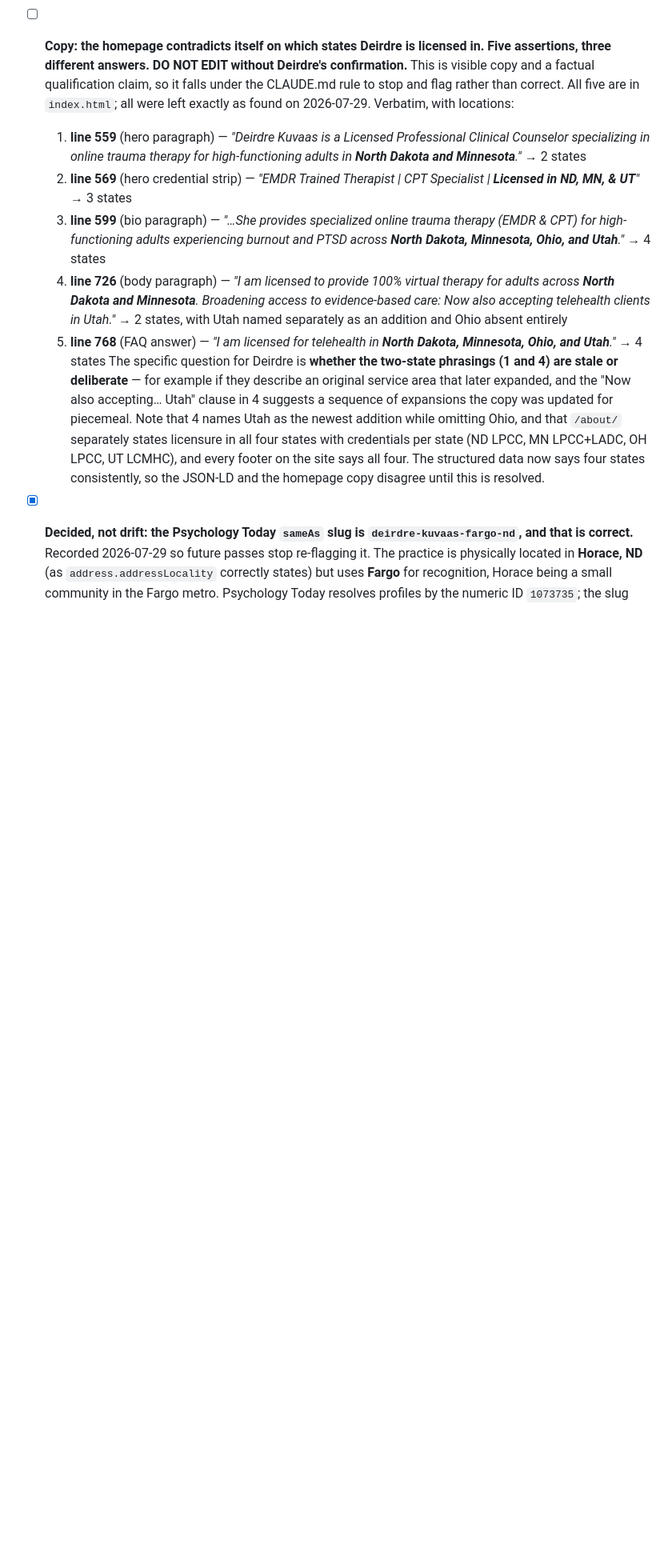
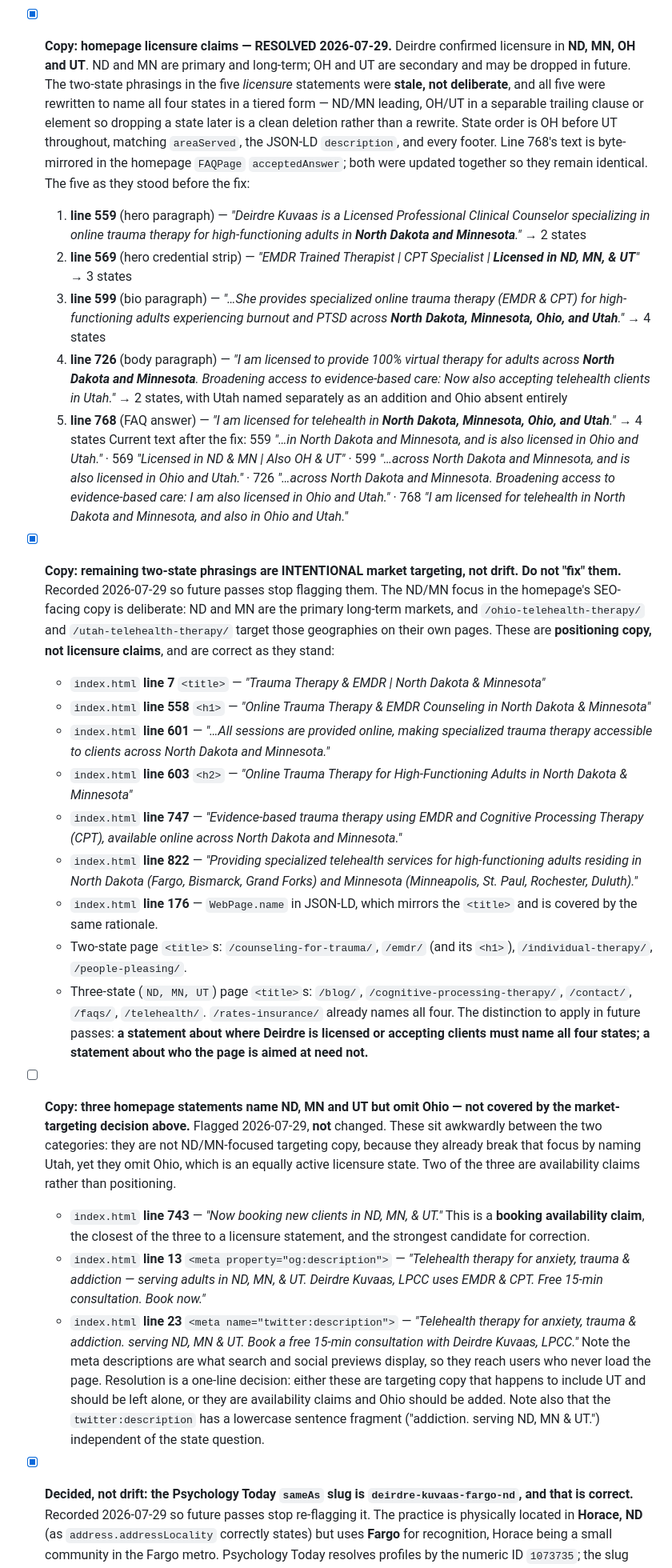
Before and after one commit to inner-world-counseling/inner-world-marketing, a Markdown page: docs/repo-audit.md, the part around the change. Shown at 80% size. Drawn GitHub-style; blank space fills up the shorter version.

Commit message:
Audit: close homepage licensed-states item; record two-state copy as intentional
Deirdre confirmed licensure in ND, MN, OH and UT, with ND/MN primary and OH/UT
secondary. The five licensure statements were stale and are fixed in PR #62;
that item is now closed with the before and after text recorded.

Separately records that the remaining two-state phrasings are deliberate market
targeting rather than drift, so future passes stop flagging them: the homepage
title, h1, h2, three body statements, the WebPage.name that mirrors the title,
and nine other page titles. ND/MN focus is intentional on the homepage, and the
Ohio and Utah pages target those geographies themselves.

The operative distinction is now written down: a statement about where Deirdre
is licensed or accepting clients must name all four states; a statement about
who a page is aimed at need not.

Adds one open item for three homepage statements naming ND, MN and UT while
omitting Ohio - line 743 "Now booking new clients in ND, MN, & UT" plus the
og:description and twitter:description. These are not covered by the
market-targeting decision because they already break ND/MN focus by naming
Utah, and line 743 is an availability claim rather than positioning. Not
changed, flagged for a one-line decision.

Documentation only. No page HTML touched.

Co-Authored-By: Claude Opus 5 (1M context) <noreply@anthropic.com>
Claude-Session: https://claude.ai/code/session_011UwqAL6RW6UDLmhCxMNqMN

```diff
--- a/docs/repo-audit.md
+++ b/docs/repo-audit.md
@@ -237,13 +237,29 @@ The catch-all trailing-slash redirect rule was deliberately removed because Netl
   - `availableChannel` — included on all 28. The value was byte-identical on the 4 pages that had it, and telehealth delivery is a site-wide fact, not a state-page one: the homepage calls the practice a "telehealth therapy practice" offering "100% virtual therapy", three state pages repeat it, and all 29 footers say "via telehealth". There is no in-person channel anywhere in the repo, and `address` is a business location in Horace, ND rather than a clinic — so this property is the only thing distinguishing a telehealth practice from a walk-in office.
   - `legalName` — included on all 28 despite being byte-identical to `name` and therefore adding no information. Decided deliberately: the goal of the pass is that all 28 nodes end up identical, and carving out an exception for tidiness is the same reasoning that produced the drift in the first place.
   Post-change state: **1 distinct shape across 28 pages**, byte-identical modulo required indentation (27 pages at child-indent 6, `/nervous-system-regulation-for-high-achievers/` at 8 because its `@graph` nests one level deeper). Verified `areaServed` and the states named in `description` now agree on every page. No top-level non-`MedicalBusiness` node changed anywhere; the only new nested type is the `ServiceChannel` inside `availableChannel`.
-- [ ] **Copy: the homepage contradicts itself on which states Deirdre is licensed in. Five assertions, three different answers. DO NOT EDIT without Deirdre's confirmation.** This is visible copy and a factual qualification claim, so it falls under the CLAUDE.md rule to stop and flag rather than correct. All five are in `index.html`; all were left exactly as found on 2026-07-29. Verbatim, with locations:
+- [x] **Copy: homepage licensure claims — RESOLVED 2026-07-29.** Deirdre confirmed licensure in **ND, MN, OH and UT**. ND and MN are primary and long-term; OH and UT are secondary and may be dropped in future. The two-state phrasings in the five *licensure* statements were **stale, not deliberate**, and all five were rewritten to name all four states in a tiered form — ND/MN leading, OH/UT in a separable trailing clause or element so dropping a state later is a clean deletion rather than a rewrite. State order is OH before UT throughout, matching `areaServed`, the JSON-LD `description`, and every footer. Line 768's text is byte-mirrored in the homepage `FAQPage` `acceptedAnswer`; both were updated together so they remain identical. The five as they stood before the fix:
   1. **line 559** (hero paragraph) — *"Deirdre Kuvaas is a Licensed Professional Clinical Counselor specializing in online trauma therapy for high-functioning adults in **North Dakota and Minnesota**."* → 2 states
   2. **line 569** (hero credential strip) — *"EMDR Trained Therapist | CPT Specialist | **Licensed in ND, MN, & UT**"* → 3 states
   3. **line 599** (bio paragraph) — *"…She provides specialized online trauma therapy (EMDR & CPT) for high-functioning adults experiencing burnout and PTSD across **North Dakota, Minnesota, Ohio, and Utah**."* → 4 states
   4. **line 726** (body paragraph) — *"I am licensed to provide 100% virtual therapy for adults across **North Dakota and Minnesota**. Broadening access to evidence-based care: Now also accepting telehealth clients in Utah."* → 2 states, with Utah named separately as an addition and Ohio absent entirely
   5. **line 768** (FAQ answer) — *"I am licensed for telehealth in **North Dakota, Minnesota, Ohio, and Utah**."* → 4 states
-  The specific question for Deirdre is **whether the two-state phrasings (1 and 4) are stale or deliberate** — for example if they describe an original service area that later expanded, and the "Now also accepting… Utah" clause in 4 suggests a sequence of expansions the copy was updated for piecemeal. Note that 4 names Utah as the newest addition while omitting Ohio, and that `/about/` separately states licensure in all four states with credentials per state (ND LPCC, MN LPCC+LADC, OH LPCC, UT LCMHC), and every footer on the site says all four. The structured data now says four states consistently, so the JSON-LD and the homepage copy disagree until this is resolved.
+  Current text after the fix: 559 *"…in North Dakota and Minnesota, and is also licensed in Ohio and Utah."* · 569 *"Licensed in ND & MN | Also OH & UT"* · 599 *"…across North Dakota and Minnesota, and is also licensed in Ohio and Utah."* · 726 *"…across North Dakota and Minnesota. Broadening access to evidence-based care: I am also licensed in Ohio and Utah."* · 768 *"I am licensed for telehealth in North Dakota and Minnesota, and also in Ohio and Utah."*
+- [x] **Copy: remaining two-state phrasings are INTENTIONAL market targeting, not drift. Do not "fix" them.** Recorded 2026-07-29 so future passes stop flagging them. The ND/MN focus in the homepage's SEO-facing copy is deliberate: ND and MN are the primary long-term markets, and `/ohio-telehealth-therapy/` and `/utah-telehealth-therapy/` target those geographies on their own pages. These are **positioning copy, not licensure claims**, and are correct as they stand:
+  - `index.html` **line 7** `<title>` — *"Trauma Therapy & EMDR | North Dakota & Minnesota"*
+  - `index.html` **line 558** `<h1>` — *"Online Trauma Therapy & EMDR Counseling in North Dakota & Minnesota"*
+  - `index.html` **line 601** — *"…All sessions are provided online, making specialized trauma therapy accessible to clients across North Dakota and Minnesota."*
+  - `index.html` **line 603** `<h2>` — *"Online Trauma Therapy for High-Functioning Adults in North Dakota & Minnesota"*
+  - `index.html` **line 747** — *"Evidence-based trauma therapy using EMDR and Cognitive Processing Therapy (CPT), available online across North Dakota and Minnesota."*
+  - `index.html` **line 822** — *"Providing specialized telehealth services for high-functioning adults residing in North Dakota (Fargo, Bismarck, Grand Forks) and Minnesota (Minneapolis, St. Paul, Rochester, Duluth)."*
+  - `index.html` **line 176** — `WebPage.name` in JSON-LD, which mirrors the `<title>` and is covered by the same rationale.
+  - Two-state page `<title>`s: `/counseling-for-trauma/`, `/emdr/` (and its `<h1>`), `/individual-therapy/`, `/people-pleasing/`.
+  - Three-state (`ND, MN, UT`) page `<title>`s: `/blog/`, `/cognitive-processing-therapy/`, `/contact/`, `/faqs/`, `/telehealth/`. `/rates-insurance/` already names all four.
+  The distinction to apply in future passes: **a statement about where Deirdre is licensed or accepting clients must name all four states; a statement about who the page is aimed at need not.**
+- [ ] **Copy: three homepage statements name ND, MN and UT but omit Ohio — not covered by the market-targeting decision above.** Flagged 2026-07-29, **not** changed. These sit awkwardly between the two categories: they are not ND/MN-focused targeting copy, because they already break that focus by naming Utah, yet they omit Ohio, which is an equally active licensure state. Two of the three are availability claims rather than positioning.
+  - `index.html` **line 743** — *"Now booking new clients in ND, MN, & UT."* This is a **booking availability claim**, the closest of the three to a licensure statement, and the strongest candidate for correction.
+  - `index.html` **line 13** `<meta property="og:description">` — *"Telehealth therapy for anxiety, trauma & addiction — serving adults in ND, MN, & UT. Deirdre Kuvaas, LPCC uses EMDR & CPT. Free 15-min consultation. Book now."*
+  - `index.html` **line 23** `<meta name="twitter:description">` — *"Telehealth therapy for anxiety, trauma & addiction. serving ND, MN & UT. Book a free 15-min consultation with Deirdre Kuvaas, LPCC."*
+  Note the meta descriptions are what search and social previews display, so they reach users who never load the page. Resolution is a one-line decision: either these are targeting copy that happens to include UT and should be left alone, or they are availability claims and Ohio should be added. Note also that the `twitter:description` has a lowercase sentence fragment ("addiction. serving ND, MN & UT.") independent of the state question.
 - [x] **Decided, not drift: the Psychology Today `sameAs` slug is `deirdre-kuvaas-fargo-nd`, and that is correct.** Recorded 2026-07-29 so future passes stop re-flagging it. The practice is physically located in **Horace, ND** (as `address.addressLocality` correctly states) but uses **Fargo** for recognition, Horace being a small community in the Fargo metro. Psychology Today resolves profiles by the numeric ID `1073735`; the slug segment is cosmetic and does not affect resolution. The branch `agent-regulation-page-cbcd` carried `deirdre-kuvaas-horace-nd`, which is the **stale** form — that is one of several reasons that branch was superseded. `fargo-nd` is the form on all 28 pages and is the one to keep. Do not "correct" it to match `addressLocality`.
 - [ ] _redirects: /privacy and /terms rules are inert no-ops and would create an infinite redirect if a ! were added
 - [ ] _headers: X-Robots-Tag: all on /* is a no-op; "all" is already the default
```
